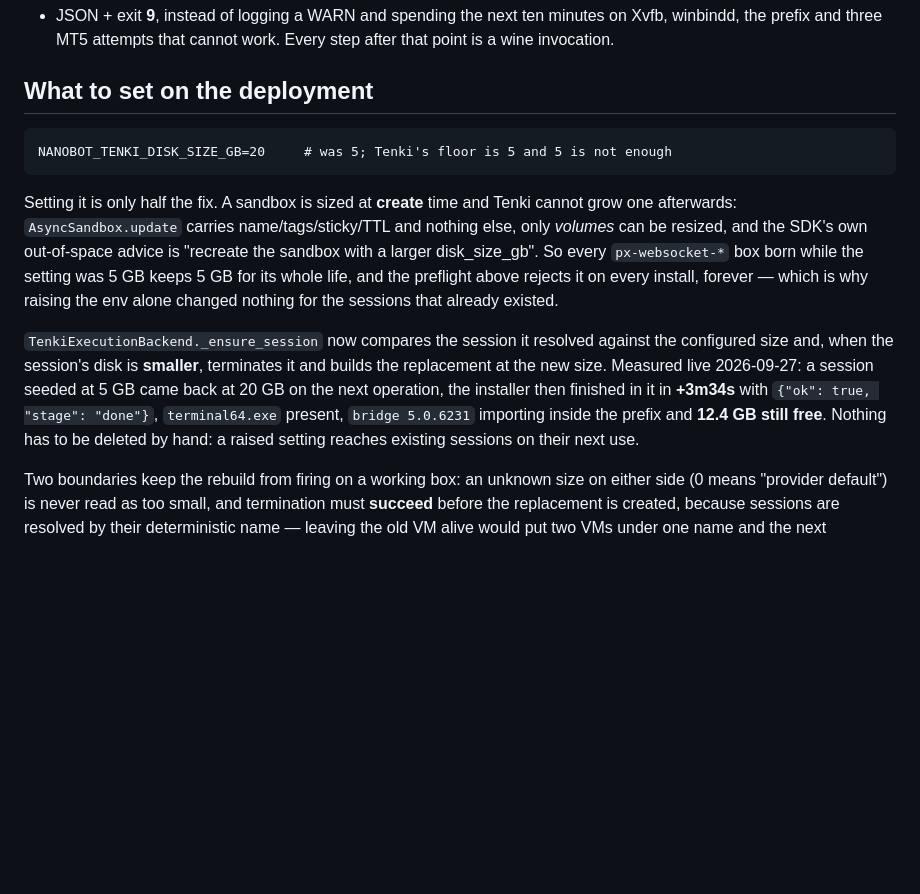
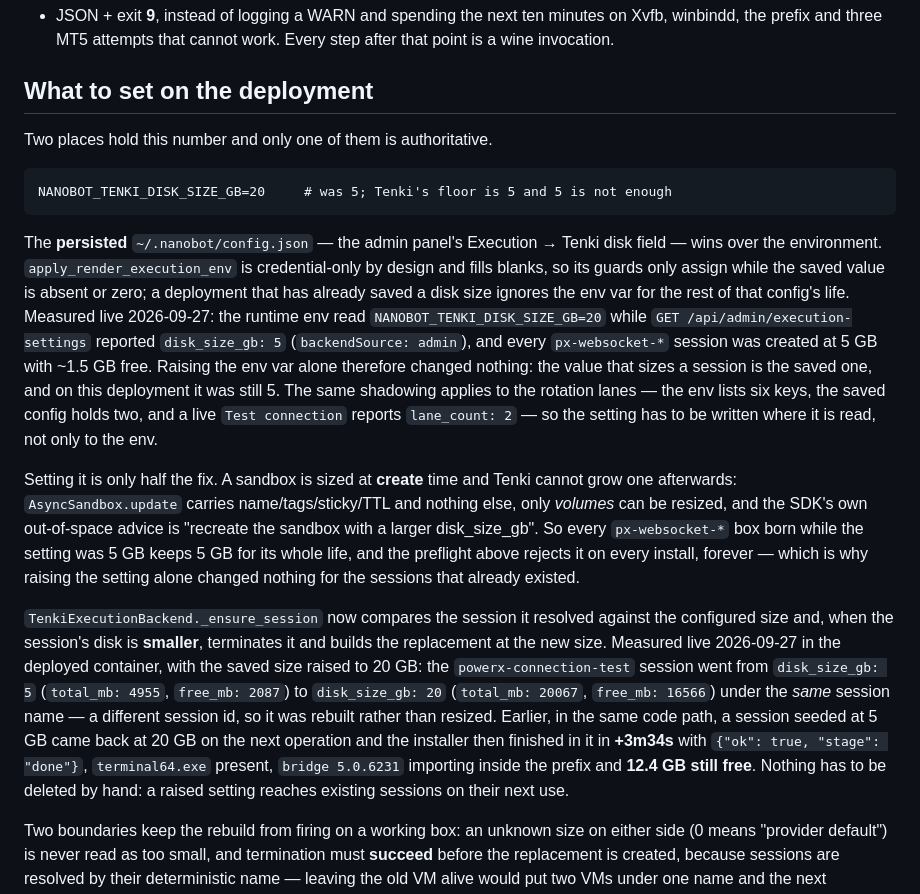
Before and after one commit to Arinze-eng/powerx, a Markdown page: docs/mt5-sandbox-login.md, the part around the change. Drawn GitHub-style; blank space fills up the shorter version.

Commit message:
docs(mt5): the saved Tenki disk size wins over the env, so raise where it is read
The section read as though `NANOBOT_TENKI_DISK_SIZE_GB=20` were the whole fix
and the rebuild the other half. Both were true of the code and neither was
true of this deployment: the running env read 20 while
`GET /api/admin/execution-settings` reported `disk_size_gb: 5` with
`backendSource: admin`, and every `px-websocket-*` session was created at 5 GB
with ~1.5 GB free.

`apply_render_execution_env` is credential-only by design, so its guards fill
blanks: a value already saved in `~/.nanobot/config.json` — the admin panel's
Execution → Tenki field — is never overwritten from the env. Raising the env
var alone therefore changed nothing, which is exactly what the previous
measurement saw and misread as a create-time-only problem. Record the
precedence, the live numbers, and the same shadowing on the rotation lanes (env
lists six keys, saved config holds two, live `Test connection` reports
`lane_count: 2`), plus the production rebuild that followed once the saved
value was raised: `powerx-connection-test` went from `disk_size_gb: 5`
(`free_mb: 2087`) to `disk_size_gb: 20` (`free_mb: 16566`) under the same
session name, with a different session id — rebuilt, not resized.

````diff
--- a/docs/mt5-sandbox-login.md
+++ b/docs/mt5-sandbox-login.md
@@ -342,9 +342,25 @@ after that point is a wine invocation.
 
 ## What to set on the deployment
 
+Two places hold this number and only one of them is authoritative.
+
 ```
 NANOBOT_TENKI_DISK_SIZE_GB=20     # was 5; Tenki's floor is 5 and 5 is not enough
 ```
+
+The **persisted** `~/.nanobot/config.json` — the admin panel's Execution → Tenki
+disk field — wins over the environment. `apply_render_execution_env` is
+credential-only by design and fills blanks, so its guards only assign while the
+saved value is absent or zero; a deployment that has already saved a disk size
+ignores the env var for the rest of that config's life. Measured live
+2026-09-27: the runtime env read `NANOBOT_TENKI_DISK_SIZE_GB=20` while
+`GET /api/admin/execution-settings` reported `disk_size_gb: 5`
+(`backendSource: admin`), and every `px-websocket-*` session was created at 5 GB
+with ~1.5 GB free. Raising the env var alone therefore changed nothing: the value
+that sizes a session is the saved one, and on this deployment it was still 5.
+The same shadowing applies to the rotation lanes — the env lists six keys, the
+saved config holds two, and a live `Test connection` reports `lane_count: 2` —
+so the setting has to be written where it is read, not only to the env.
 
 Setting it is only half the fix. A sandbox is sized at **create** time and Tenki
 cannot grow one afterwards: `AsyncSandbox.update` carries name/tags/sticky/TTL and
@@ -352,16 +368,21 @@ nothing else, only *volumes* can be resized, and the SDK's own out-of-space advi
 is "recreate the sandbox with a larger disk_size_gb". So every `px-websocket-*`
 box born while the setting was 5 GB keeps 5 GB for its whole life, and the
 preflight above rejects it on every install, forever — which is why raising the
-env alone changed nothing for the sessions that already existed.
+setting alone changed nothing for the sessions that already existed.
 
 `TenkiExecutionBackend._ensure_session` now compares the session it resolved
 against the configured size and, when the session's disk is **smaller**,
 terminates it and builds the replacement at the new size. Measured live
-2026-09-27: a session seeded at 5 GB came back at 20 GB on the next operation,
-the installer then finished in it in **+3m34s** with `{"ok": true, "stage":
-"done"}`, `terminal64.exe` present, `bridge 5.0.6231` importing inside the prefix
-and **12.4 GB still free**. Nothing has to be deleted by hand: a raised setting
-reaches existing sessions on their next use.
+2026-09-27 in the deployed container, with the saved size raised to 20 GB: the
+`powerx-connection-test` session went from `disk_size_gb: 5` (`total_mb: 4955`,
+`free_mb: 2087`) to `disk_size_gb: 20` (`total_mb: 20067`, `free_mb: 16566`)
+under the *same* session name — a different session id, so it was rebuilt rather
+than resized. Earlier, in the same code path, a session seeded at 5 GB came back
+at 20 GB on the next operation and the installer then finished in it in
+**+3m34s** with `{"ok": true, "stage": "done"}`, `terminal64.exe` present,
+`bridge 5.0.6231` importing inside the prefix and **12.4 GB still free**. Nothing
+has to be deleted by hand: a raised setting reaches existing sessions on their
+next use.
 
 Two boundaries keep the rebuild from firing on a working box: an unknown size on
 either side (0 means "provider default") is never read as too small, and
````
